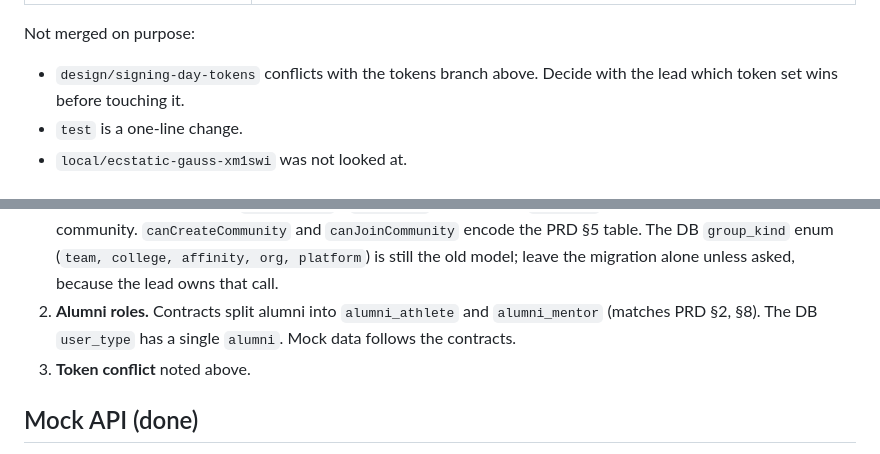
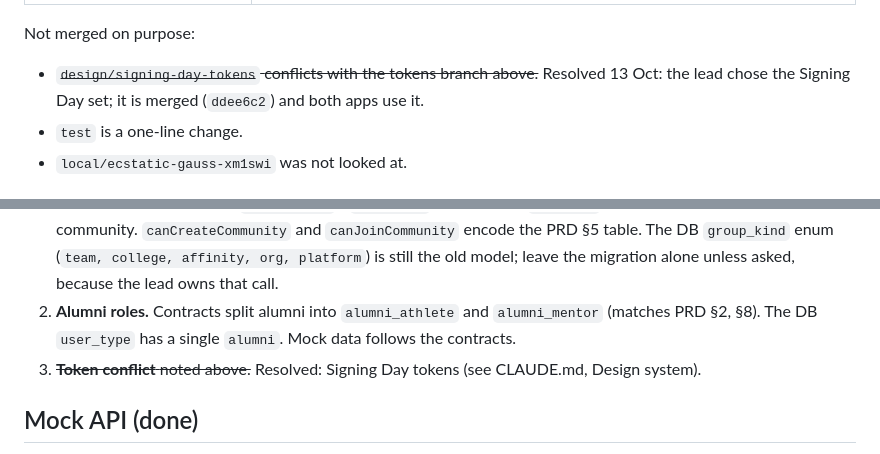
Before and after one commit to shourya0523/Team-Impact-Portal, a Markdown page: docs/handoff-shell-mocked-endpoints.md, 2 parts joined by grey strips. Drawn GitHub-style.

Commit message:
Handoff brief: token decision resolved (Signing Day)
Co-Authored-By: Claude Opus 5.5 <noreply@anthropic.com>
Claude-Session: https://claude.ai/code/session_01Ly6wjmw7LdzL6JG51nTLWJ

```diff
--- a/docs/handoff-shell-mocked-endpoints.md
+++ b/docs/handoff-shell-mocked-endpoints.md
@@ -24,7 +24,7 @@ Branch `integration/shell-base`, which is `main` plus these branches, merged cle
 
 Not merged on purpose:
 
-- `design/signing-day-tokens` conflicts with the tokens branch above. Decide with the lead which token set wins before touching it.
+- ~~`design/signing-day-tokens` conflicts with the tokens branch above.~~ Resolved 13 Oct: the lead chose the Signing Day set; it is merged (`ddee6c2`) and both apps use it.
 - `test` is a one-line change.
 - `local/ecstatic-gauss-xm1swi` was not looked at.
 
@@ -32,7 +32,7 @@ Not merged on purpose:
 
 1. **Communities.** Done in the contracts: `packages/contracts/src/communities.ts` replaces `groups.ts`, with kinds `team`, `team_impact`, `medical`, `interest`, and `official` on interest only. Posts, events, announcements and opportunities now carry a `communityId` / `community` instead of an `audience`, and reports can target a community. `canCreateCommunity` and `canJoinCommunity` encode the PRD §5 table. The DB `group_kind` enum (`team, college, affinity, org, platform`) is still the old model; leave the migration alone unless asked, because the lead owns that call.
 2. **Alumni roles.** Contracts split alumni into `alumni_athlete` and `alumni_mentor` (matches PRD §2, §8). The DB `user_type` has a single `alumni`. Mock data follows the contracts.
-3. **Token conflict** noted above.
+3. ~~**Token conflict** noted above.~~ Resolved: Signing Day tokens (see CLAUDE.md, Design system).
 
 ## Mock API (done)
 
```
